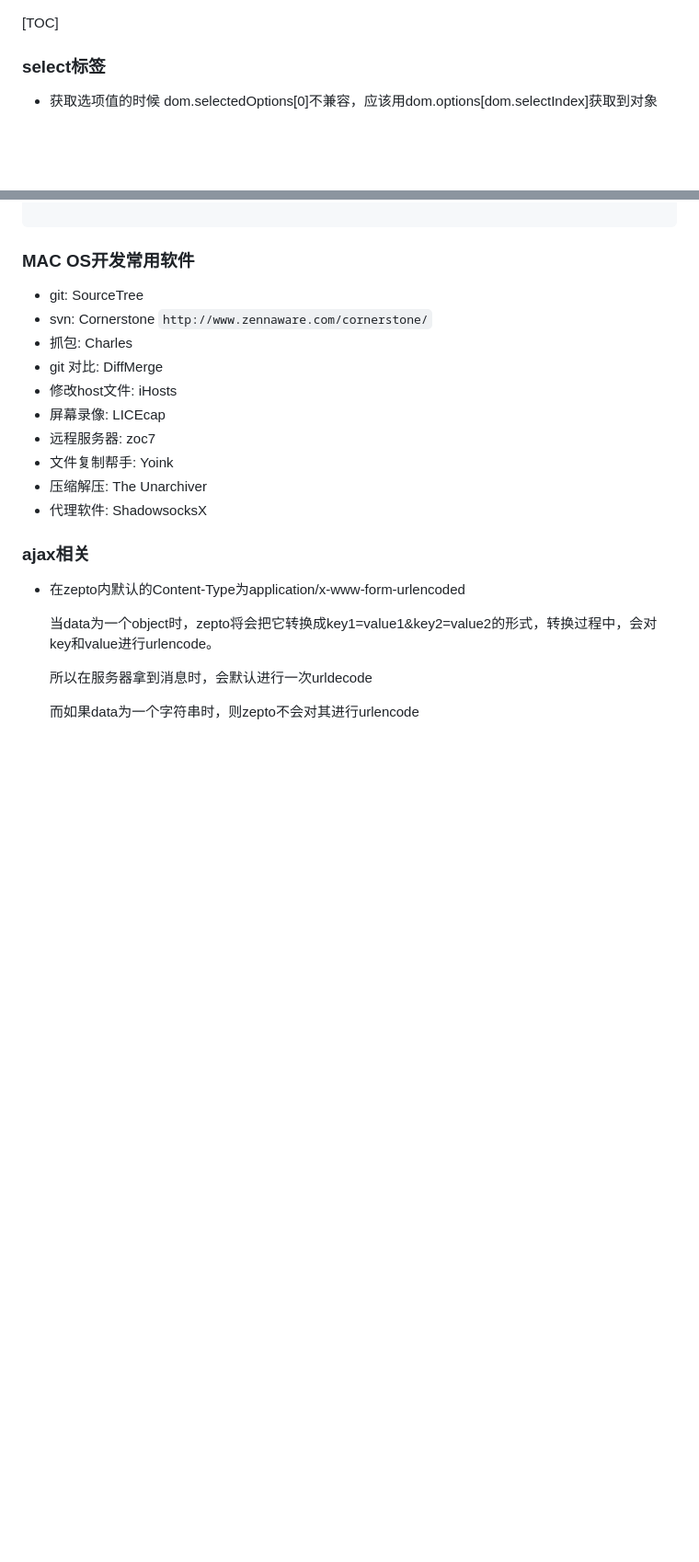
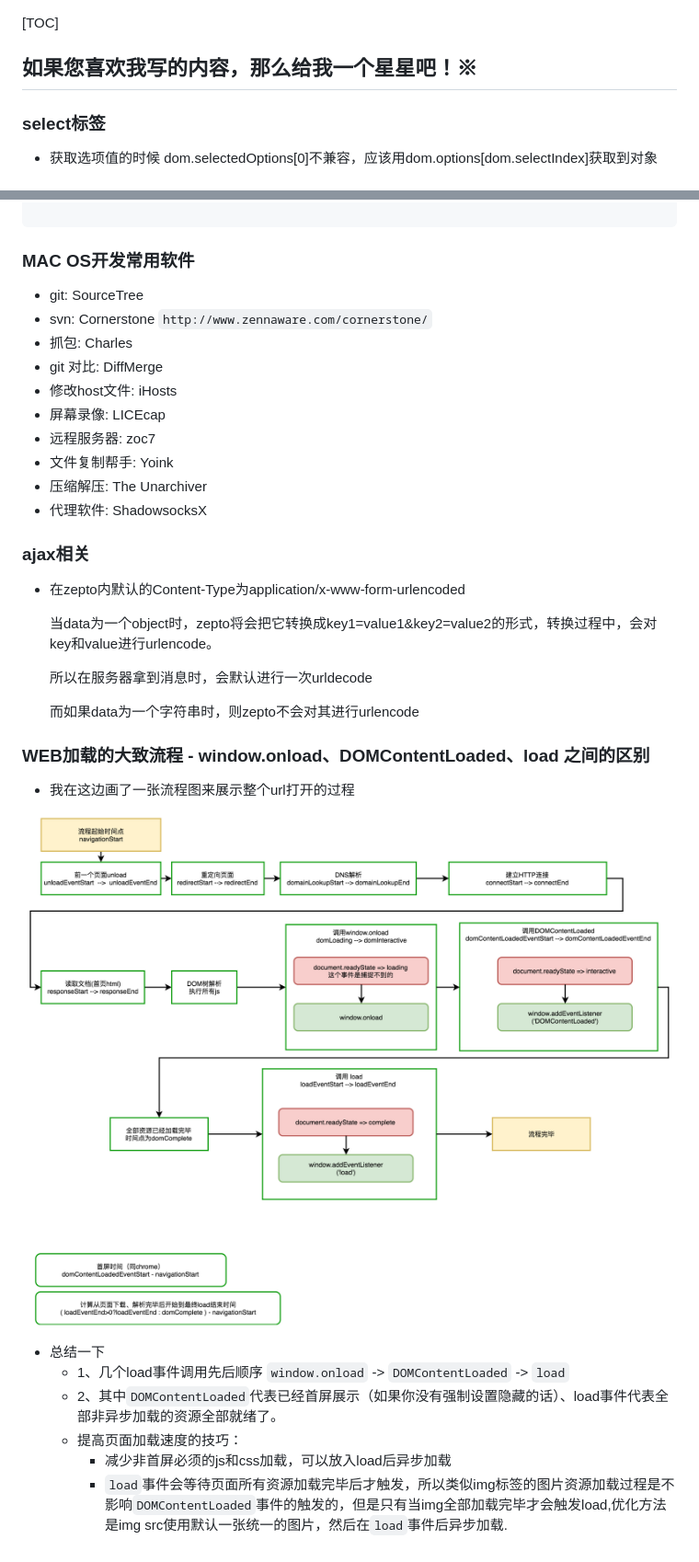
Before and after one commit to calmchang/wiki-note, a Markdown page: MobileDeveloper!Warning.md, 2 parts joined by grey strips. Shown: that part at 92% size. Drawn GitHub-style; pictures changed too: MobileDeveloper/timeline.png (added); blank space fills up the shorter version.

Commit message:
no message

```diff
--- a/MobileDeveloper!Warning.md
+++ b/MobileDeveloper!Warning.md
@@ -1,4 +1,5 @@
 [TOC]
+## 如果您喜欢我写的内容，那么给我一个星星吧！※
 
 ### select标签
   * 获取选项值的时候 dom.selectedOptions[0]不兼容，应该用dom.options[dom.selectIndex]获取到对象
@@ -249,3 +250,17 @@ $.ajax(settings2);
   所以在服务器拿到消息时，会默认进行一次urldecode
 
   而如果data为一个字符串时，则zepto不会对其进行urlencode
+
+
+### WEB加载的大致流程 - window.onload、DOMContentLoaded、load 之间的区别
+
+* 我在这边画了一张流程图来展示整个url打开的过程
+
+![](MobileDeveloper/timeline.png)
+
+* 总结一下
+	* 1、几个load事件调用先后顺序 `window.onload` -> `DOMContentLoaded` -> `load`
+	* 2、其中`DOMContentLoaded`代表已经首屏展示（如果你没有强制设置隐藏的话）、load事件代表全部非异步加载的资源全部就绪了。
+	* 提高页面加载速度的技巧：
+		* 减少非首屏必须的js和css加载，可以放入load后异步加载
+		* `load`事件会等待页面所有资源加载完毕后才触发，所以类似img标签的图片资源加载过程是不影响`DOMContentLoaded`事件的触发的，但是只有当img全部加载完毕才会触发load,优化方法是img src使用默认一张统一的图片，然后在`load`事件后异步加载.
```
